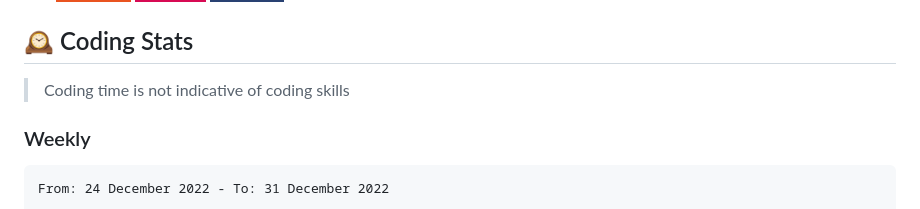
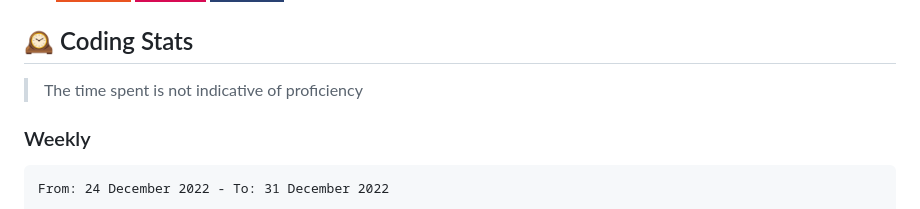
Before and after one commit to dewkul/dewkul, a Markdown page: README.md, the part around the change printed below. Drawn GitHub-style; badges without logos.

```diff
--- a/README.md
+++ b/README.md
@@ -35,7 +35,7 @@
 
 ## 🕰️ Coding Stats
 
-> Coding time is not indicative of coding skills
+> The time spent is not indicative of proficiency
 
 ### Weekly
 
```
Also changed, not shown: other parts of README.md (+2 -2 lines).
